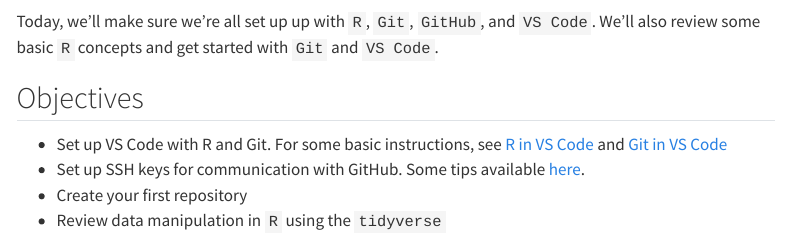
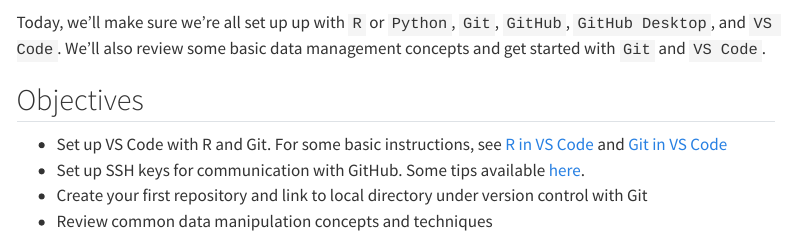
Before and after one commit to imccart/econ470-spring2025, a Quarto document (schedule/class-02.qmd): the page in a window 1100 px wide, from 70 px down before the commit and from 90 px down after it, so that both start at the same text. Rendered offline with R 4.5, knitr and Pandoc in place of Quarto, with nearby package versions; menus at the side of the page are left out.

Commit message:
update class details

```diff
--- a/schedule/class-02.qmd
+++ b/schedule/class-02.qmd
@@ -1,12 +1,12 @@
 ---
 title: "Class 2: Software Setup"
+date: 2025-01-17
 ---
 
-
-Today, we'll make sure we're all set up up with `R`, `Git`, `GitHub`, and `VS Code`. We'll also review some basic `R` concepts and get started with `Git` and `VS Code`.
+Today, we'll make sure we're all set up up with `R` or `Python`, `Git`, `GitHub`, `GitHub Desktop`, and `VS Code`. We'll also review some basic data management concepts and get started with `Git` and `VS Code`.
 
 ## Objectives
 - Set up VS Code with R and Git. For some basic instructions, see [R in VS Code](https://code.visualstudio.com/docs/languages/r) and [Git in VS Code](https://code.visualstudio.com/docs/sourcecontrol/intro-to-git)
 - Set up SSH keys for communication with GitHub. Some tips available [here](https://happygitwithr.com/ssh-keys).
-- Create your first repository
-- Review data manipulation in `R` using the `tidyverse`
+- Create your first repository and link to local directory under version control with Git
+- Review common data manipulation concepts and techniques
```
Also changed, not shown: schedule/class-01.qmd (+4 -1 lines), docs/search.json, 3 other files.
